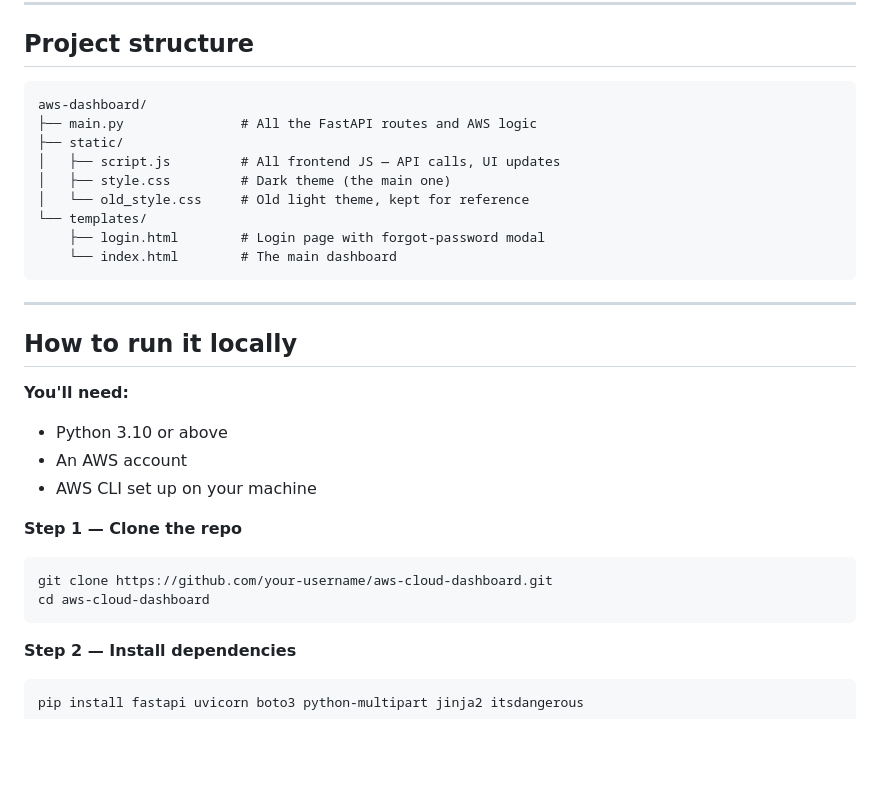
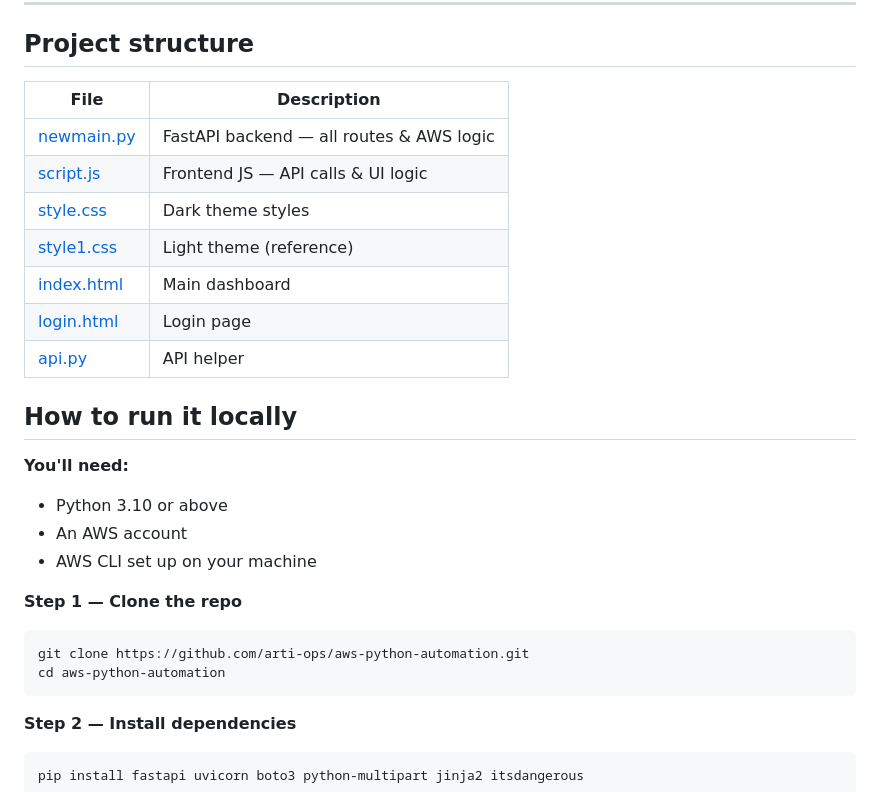
Before and after one commit to arti-ops/aws-python-automation, a Markdown page: README.md, the part around the change. Drawn GitHub-style; blank space fills up the shorter version.

Commit message:
Revise project structure in README.md
Updated project structure section with a table format and added new file references.

````diff
--- a/README.md
+++ b/README.md
@@ -38,19 +38,16 @@ Admins can add, edit, and delete users. There's a role system (admin vs user). P
 
 ## Project structure
 
-```
-aws-dashboard/
-├── main.py               # All the FastAPI routes and AWS logic
-├── static/
-│   ├── script.js         # All frontend JS — API calls, UI updates
-│   ├── style.css         # Dark theme (the main one)
-│   └── old_style.css     # Old light theme, kept for reference
-└── templates/
-    ├── login.html        # Login page with forgot-password modal
-    └── index.html        # The main dashboard
-```
+| File | Description |
+|---|---|
+| [newmain.py](./newmain.py) | FastAPI backend — all routes & AWS logic |
+| [script.js](./script.js) | Frontend JS — API calls & UI logic |
+| [style.css](./style.css) | Dark theme styles |
+| [style1.css](./style1.css) | Light theme (reference) |
+| [index.html](./index.html) | Main dashboard |
+| [login.html](./login.html) | Login page |
+| [api.py](./api.py) | API helper |
 
----
 
 ## How to run it locally
 
@@ -61,8 +58,8 @@ aws-dashboard/
 
 **Step 1 — Clone the repo**
 ```bash
-git clone https://github.com/your-username/aws-cloud-dashboard.git
-cd aws-cloud-dashboard
+git clone https://github.com/arti-ops/aws-python-automation.git
+cd aws-python-automation
 ```
 
 **Step 2 — Install dependencies**
````
